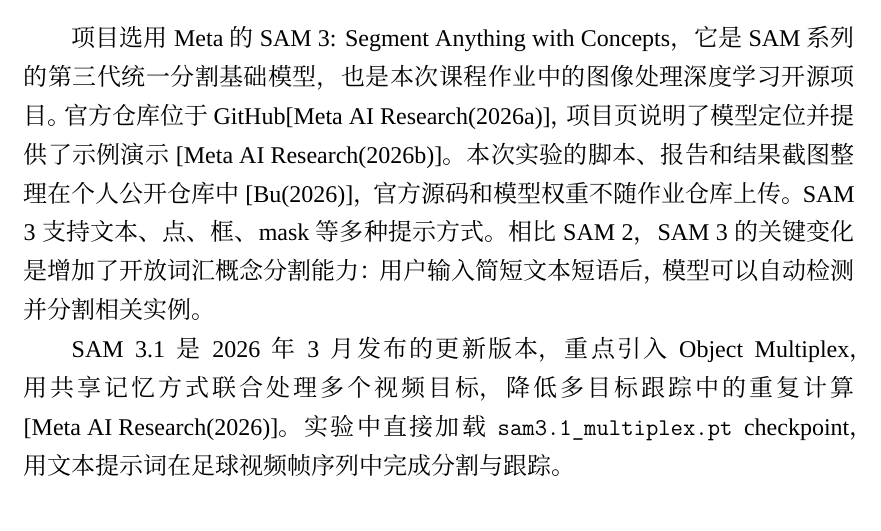
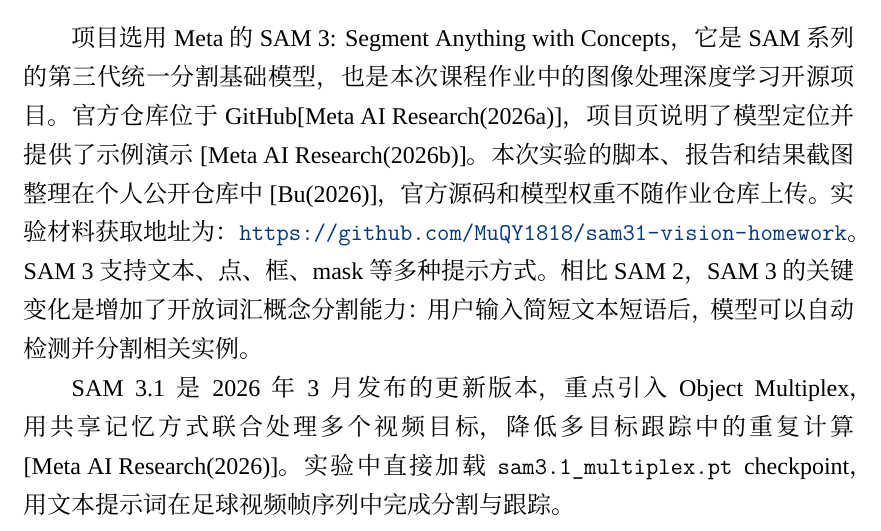
Before and after one commit to MuQY1818/sam31-vision-homework, a LaTeX document (report/source/main.tex): part of page 5 of 24, cut so that both start at the same text. Compiled offline with XeLaTeX; a missing font is replaced by an installed copy or a similar font.

Commit message:
Add report repository link

```diff
--- a/report/source/main.tex
+++ b/report/source/main.tex
@@ -178,7 +178,7 @@
 
 \subsection{项目选择}
 
-项目选用 Meta 的 SAM 3: Segment Anything with Concepts，它是 SAM 系列的第三代统一分割基础模型，也是本次课程作业中的图像处理深度学习开源项目。官方仓库位于 GitHub\cite{sam3_github}，项目页说明了模型定位并提供了示例演示\cite{sam3_project}。本次实验的脚本、报告和结果截图整理在个人公开仓库中\cite{homework_repo}，官方源码和模型权重不随作业仓库上传。SAM 3 支持文本、点、框、mask 等多种提示方式。相比 SAM 2，SAM 3 的关键变化是增加了开放词汇概念分割能力：用户输入简短文本短语后，模型可以自动检测并分割相关实例。
+项目选用 Meta 的 SAM 3: Segment Anything with Concepts，它是 SAM 系列的第三代统一分割基础模型，也是本次课程作业中的图像处理深度学习开源项目。官方仓库位于 GitHub\cite{sam3_github}，项目页说明了模型定位并提供了示例演示\cite{sam3_project}。本次实验的脚本、报告和结果截图整理在个人公开仓库中\cite{homework_repo}，官方源码和模型权重不随作业仓库上传。实验材料获取地址为：\url{https://github.com/MuQY1818/sam31-vision-homework}。SAM 3 支持文本、点、框、mask 等多种提示方式。相比 SAM 2，SAM 3 的关键变化是增加了开放词汇概念分割能力：用户输入简短文本短语后，模型可以自动检测并分割相关实例。
 
 SAM 3.1 是 2026 年 3 月发布的更新版本，重点引入 Object Multiplex，用共享记忆方式联合处理多个视频目标，降低多目标跟踪中的重复计算\cite{sam3_release}。实验中直接加载 \texttt{sam3.1\_multiplex.pt} checkpoint，用文本提示词在足球视频帧序列中完成分割与跟踪。
 
```
